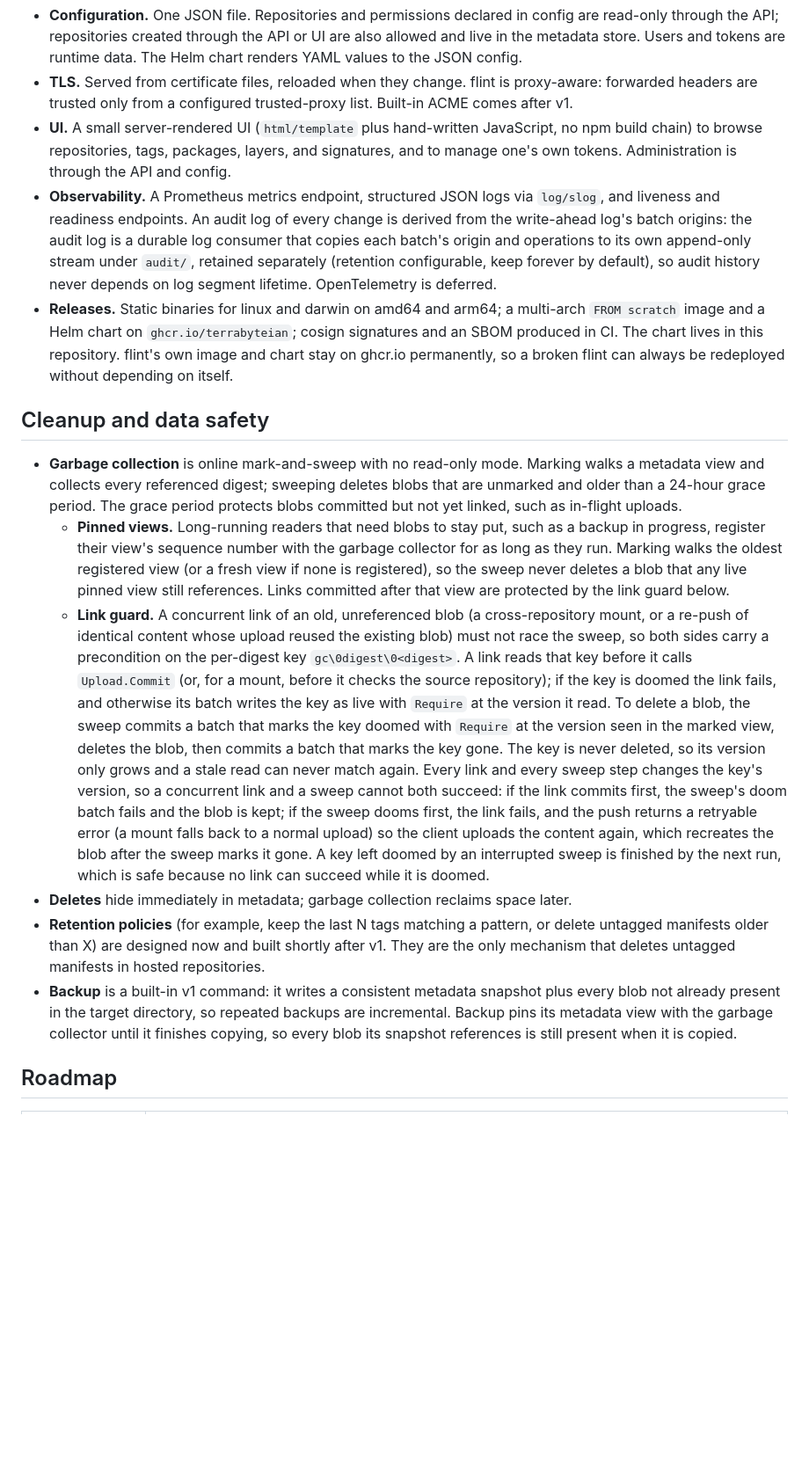
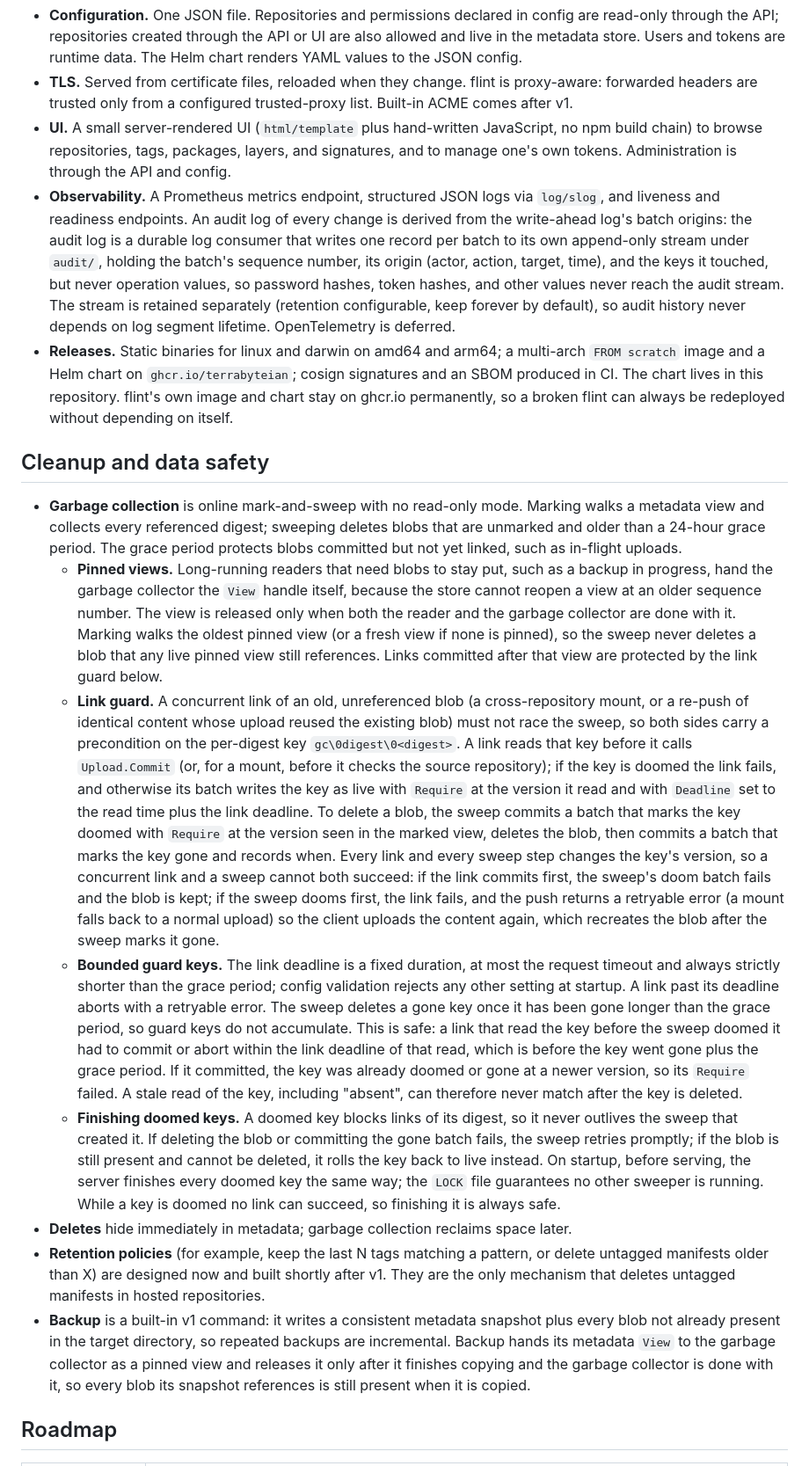
Before and after one commit to terrabyteian/flint, a Markdown page: docs/design.md, the part around one of its changes. Shown at 88% size. GitHub-like rendering; blank space fills up the shorter version.

Commit message:
no-mistakes(review): Bound GC guard keys and keep values out of audit

```diff
--- a/docs/design.md
+++ b/docs/design.md
@@ -425,17 +430,19 @@ Dependency-confusion protection is on by default: once a hosted member repositor
 - **Configuration.** One JSON file. Repositories and permissions declared in config are read-only through the API; repositories created through the API or UI are also allowed and live in the metadata store. Users and tokens are runtime data. The Helm chart renders YAML values to the JSON config.
 - **TLS.** Served from certificate files, reloaded when they change. flint is proxy-aware: forwarded headers are trusted only from a configured trusted-proxy list. Built-in ACME comes after v1.
 - **UI.** A small server-rendered UI (`html/template` plus hand-written JavaScript, no npm build chain) to browse repositories, tags, packages, layers, and signatures, and to manage one's own tokens. Administration is through the API and config.
-- **Observability.** A Prometheus metrics endpoint, structured JSON logs via `log/slog`, and liveness and readiness endpoints. An audit log of every change is derived from the write-ahead log's batch origins: the audit log is a durable log consumer that copies each batch's origin and operations to its own append-only stream under `audit/`, retained separately (retention configurable, keep forever by default), so audit history never depends on log segment lifetime. OpenTelemetry is deferred.
+- **Observability.** A Prometheus metrics endpoint, structured JSON logs via `log/slog`, and liveness and readiness endpoints. An audit log of every change is derived from the write-ahead log's batch origins: the audit log is a durable log consumer that writes one record per batch to its own append-only stream under `audit/`, holding the batch's sequence number, its origin (actor, action, target, time), and the keys it touched, but never operation values, so password hashes, token hashes, and other values never reach the audit stream. The stream is retained separately (retention configurable, keep forever by default), so audit history never depends on log segment lifetime. OpenTelemetry is deferred.
 - **Releases.** Static binaries for linux and darwin on amd64 and arm64; a multi-arch `FROM scratch` image and a Helm chart on `ghcr.io/terrabyteian`; cosign signatures and an SBOM produced in CI. The chart lives in this repository. flint's own image and chart stay on ghcr.io permanently, so a broken flint can always be redeployed without depending on itself.
 
 ## Cleanup and data safety
 
 - **Garbage collection** is online mark-and-sweep with no read-only mode. Marking walks a metadata view and collects every referenced digest; sweeping deletes blobs that are unmarked and older than a 24-hour grace period. The grace period protects blobs committed but not yet linked, such as in-flight uploads.
-  - **Pinned views.** Long-running readers that need blobs to stay put, such as a backup in progress, register their view's sequence number with the garbage collector for as long as they run. Marking walks the oldest registered view (or a fresh view if none is registered), so the sweep never deletes a blob that any live pinned view still references. Links committed after that view are protected by the link guard below.
-  - **Link guard.** A concurrent link of an old, unreferenced blob (a cross-repository mount, or a re-push of identical content whose upload reused the existing blob) must not race the sweep, so both sides carry a precondition on the per-digest key `gc\0digest\0<digest>`. A link reads that key before it calls `Upload.Commit` (or, for a mount, before it checks the source repository); if the key is doomed the link fails, and otherwise its batch writes the key as live with `Require` at the version it read. To delete a blob, the sweep commits a batch that marks the key doomed with `Require` at the version seen in the marked view, deletes the blob, then commits a batch that marks the key gone. The key is never deleted, so its version only grows and a stale read can never match again. Every link and every sweep step changes the key's version, so a concurrent link and a sweep cannot both succeed: if the link commits first, the sweep's doom batch fails and the blob is kept; if the sweep dooms first, the link fails, and the push returns a retryable error (a mount falls back to a normal upload) so the client uploads the content again, which recreates the blob after the sweep marks it gone. A key left doomed by an interrupted sweep is finished by the next run, which is safe because no link can succeed while it is doomed.
+  - **Pinned views.** Long-running readers that need blobs to stay put, such as a backup in progress, hand the garbage collector the `View` handle itself, because the store cannot reopen a view at an older sequence number. The view is released only when both the reader and the garbage collector are done with it. Marking walks the oldest pinned view (or a fresh view if none is pinned), so the sweep never deletes a blob that any live pinned view still references. Links committed after that view are protected by the link guard below.
+  - **Link guard.** A concurrent link of an old, unreferenced blob (a cross-repository mount, or a re-push of identical content whose upload reused the existing blob) must not race the sweep, so both sides carry a precondition on the per-digest key `gc\0digest\0<digest>`. A link reads that key before it calls `Upload.Commit` (or, for a mount, before it checks the source repository); if the key is doomed the link fails, and otherwise its batch writes the key as live with `Require` at the version it read and with `Deadline` set to the read time plus the link deadline. To delete a blob, the sweep commits a batch that marks the key doomed with `Require` at the version seen in the marked view, deletes the blob, then commits a batch that marks the key gone and records when. Every link and every sweep step changes the key's version, so a concurrent link and a sweep cannot both succeed: if the link commits first, the sweep's doom batch fails and the blob is kept; if the sweep dooms first, the link fails, and the push returns a retryable error (a mount falls back to a normal upload) so the client uploads the content again, which recreates the blob after the sweep marks it gone.
+  - **Bounded guard keys.** The link deadline is a fixed duration, at most the request timeout and always strictly shorter than the grace period; config validation rejects any other setting at startup. A link past its deadline aborts with a retryable error. The sweep deletes a gone key once it has been gone longer than the grace period, so guard keys do not accumulate. This is safe: a link that read the key before the sweep doomed it had to commit or abort within the link deadline of that read, which is before the key went gone plus the grace period. If it committed, the key was already doomed or gone at a newer version, so its `Require` failed. A stale read of the key, including "absent", can therefore never match after the key is deleted.
+  - **Finishing doomed keys.** A doomed key blocks links of its digest, so it never outlives the sweep that created it. If deleting the blob or committing the gone batch fails, the sweep retries promptly; if the blob is still present and cannot be deleted, it rolls the key back to live instead. On startup, before serving, the server finishes every doomed key the same way; the `LOCK` file guarantees no other sweeper is running. While a key is doomed no link can succeed, so finishing it is always safe.
 - **Deletes** hide immediately in metadata; garbage collection reclaims space later.
 - **Retention policies** (for example, keep the last N tags matching a pattern, or delete untagged manifests older than X) are designed now and built shortly after v1. They are the only mechanism that deletes untagged manifests in hosted repositories.
-- **Backup** is a built-in v1 command: it writes a consistent metadata snapshot plus every blob not already present in the target directory, so repeated backups are incremental. Backup pins its metadata view with the garbage collector until it finishes copying, so every blob its snapshot references is still present when it is copied.
+- **Backup** is a built-in v1 command: it writes a consistent metadata snapshot plus every blob not already present in the target directory, so repeated backups are incremental. Backup hands its metadata `View` to the garbage collector as a pinned view and releases it only after it finishes copying and the garbage collector is done with it, so every blob its snapshot references is still present when it is copied.
 
 ## Roadmap
 
```
Also changed, not shown: other parts of docs/design.md (+11 -6 lines).
